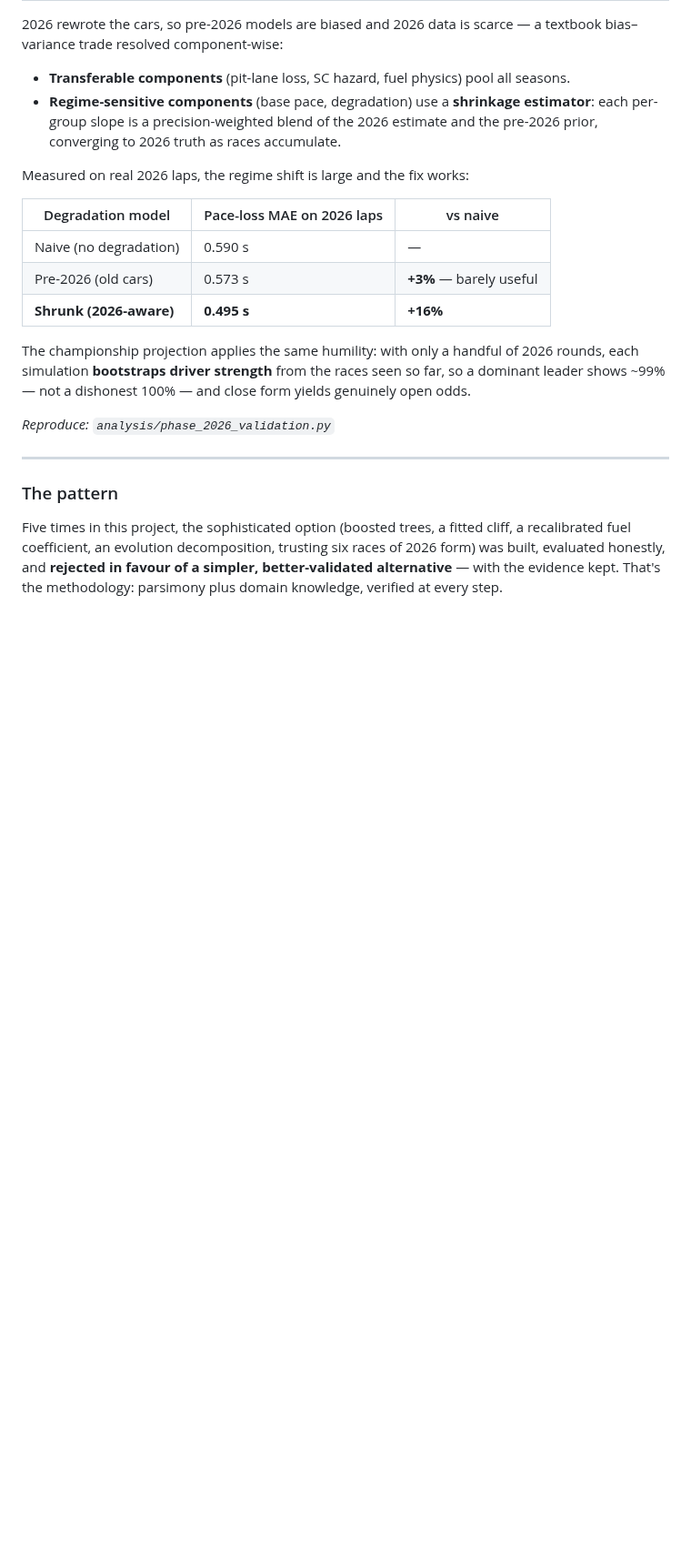
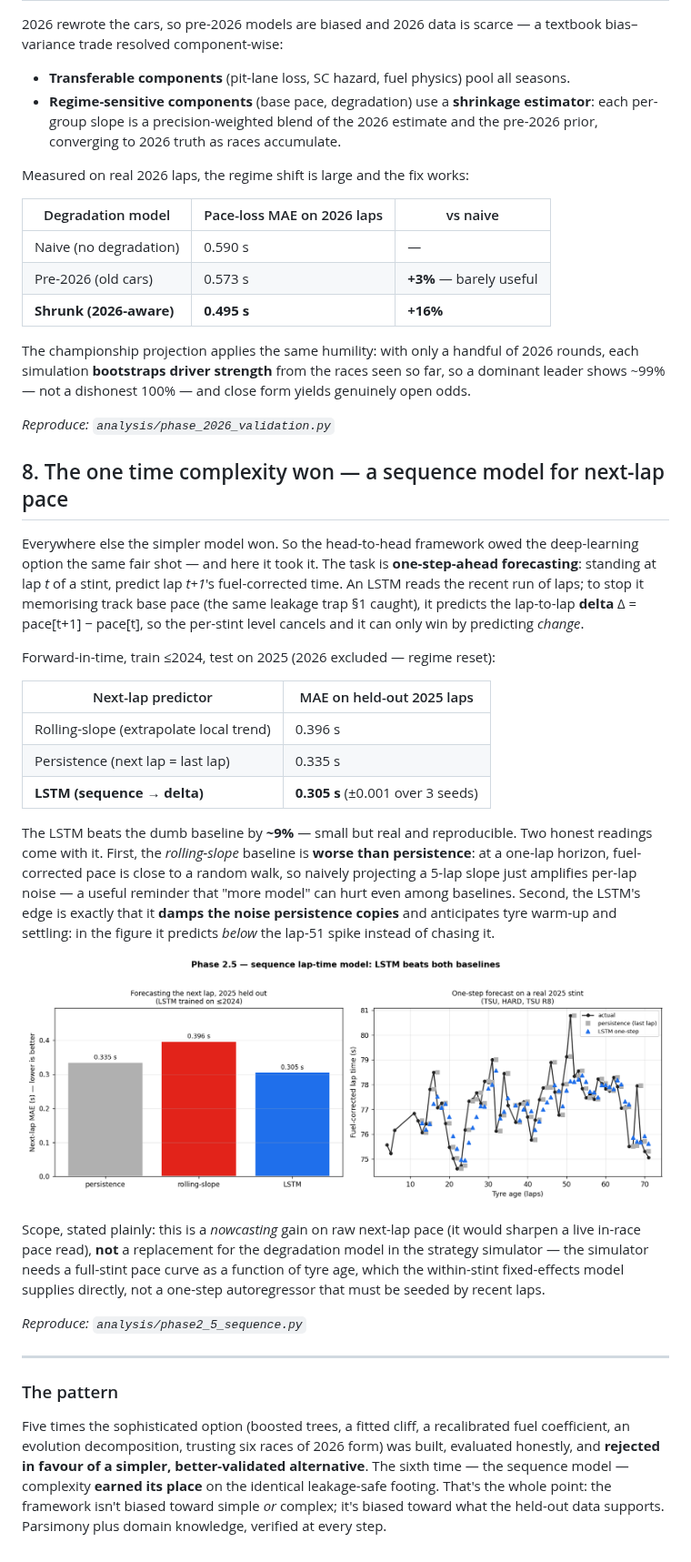
Before and after one commit to ShivekRanjan/f1-strategy-engine, a Markdown page: docs/METHODOLOGY.md, the part around the change. Shown at 91% size. GitHub-like rendering; pictures changed too: analysis/figures/phase2_5_sequence.png (added); blank space fills up the shorter version.

```diff
--- a/docs/METHODOLOGY.md
+++ b/docs/METHODOLOGY.md
@@ -139,12 +139,52 @@ yields genuinely open odds.
 
 *Reproduce: `analysis/phase_2026_validation.py`*
 
+## 8. The one time complexity won — a sequence model for next-lap pace
+
+Everywhere else the simpler model won. So the head-to-head framework owed the
+deep-learning option the same fair shot — and here it took it. The task is
+**one-step-ahead forecasting**: standing at lap *t* of a stint, predict lap
+*t+1*'s fuel-corrected time. An LSTM reads the recent run of laps; to stop it
+memorising track base pace (the same leakage trap §1 caught), it predicts the
+lap-to-lap **delta** Δ = pace[t+1] − pace[t], so the per-stint level cancels and
+it can only win by predicting *change*.
+
+Forward-in-time, train ≤2024, test on 2025 (2026 excluded — regime reset):
+
+| Next-lap predictor | MAE on held-out 2025 laps |
+|---|---|
+| Rolling-slope (extrapolate local trend) | 0.396 s |
+| Persistence (next lap = last lap) | 0.335 s |
+| **LSTM (sequence → delta)** | **0.305 s** (±0.001 over 3 seeds) |
+
+The LSTM beats the dumb baseline by **~9%** — small but real and reproducible.
+Two honest readings come with it. First, the *rolling-slope* baseline is **worse
+than persistence**: at a one-lap horizon, fuel-corrected pace is close to a random
+walk, so naively projecting a 5-lap slope just amplifies per-lap noise — a useful
+reminder that "more model" can hurt even among baselines. Second, the LSTM's edge
+is exactly that it **damps the noise persistence copies** and anticipates tyre
+warm-up and settling: in the figure it predicts *below* the lap-51 spike instead
+of chasing it.
+
+![Sequence model vs baselines](../analysis/figures/phase2_5_sequence.png)
+
+Scope, stated plainly: this is a *nowcasting* gain on raw next-lap pace (it would
+sharpen a live in-race pace read), **not** a replacement for the degradation
+model in the strategy simulator — the simulator needs a full-stint pace curve as
+a function of tyre age, which the within-stint fixed-effects model supplies
+directly, not a one-step autoregressor that must be seeded by recent laps.
+
+*Reproduce: `analysis/phase2_5_sequence.py`*
+
 ---
 
 ### The pattern
 
-Five times in this project, the sophisticated option (boosted trees, a fitted
-cliff, a recalibrated fuel coefficient, an evolution decomposition, trusting
-six races of 2026 form) was built, evaluated honestly, and **rejected in favour
-of a simpler, better-validated alternative** — with the evidence kept. That's
-the methodology: parsimony plus domain knowledge, verified at every step.
+Five times the sophisticated option (boosted trees, a fitted cliff, a
+recalibrated fuel coefficient, an evolution decomposition, trusting six races of
+2026 form) was built, evaluated honestly, and **rejected in favour of a simpler,
+better-validated alternative**. The sixth time — the sequence model — complexity
+**earned its place** on the identical leakage-safe footing. That's the whole
+point: the framework isn't biased toward simple *or* complex; it's biased toward
+what the held-out data supports. Parsimony plus domain knowledge, verified at
+every step.
```
Also changed, not shown: README.md (+11 -7 lines), 4 other files.
